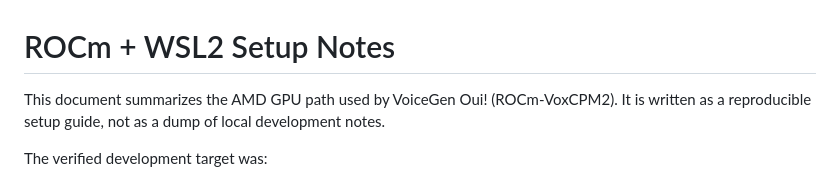
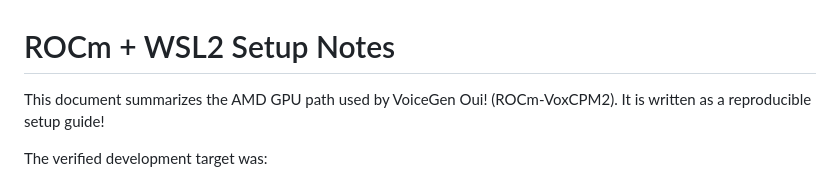
Before and after one commit to cesarborgenkrans-gif/VoiceGen-Oui-ROCm-VoxCPM2, a Markdown page: docs/ROCM_WSL_SETUP.md, the part around the change. Rendered like a GitHub page.

Commit message:
Revise introduction for clarity and emphasis
Updated the wording to emphasize the guide's reproducibility.

```diff
--- a/docs/ROCM_WSL_SETUP.md
+++ b/docs/ROCM_WSL_SETUP.md
@@ -1,6 +1,6 @@
 # ROCm + WSL2 Setup Notes
 
-This document summarizes the AMD GPU path used by VoiceGen Oui! (ROCm-VoxCPM2). It is written as a reproducible setup guide, not as a dump of local development notes.
+This document summarizes the AMD GPU path used by VoiceGen Oui! (ROCm-VoxCPM2). It is written as a reproducible setup guide!
 
 The verified development target was:
 
```
